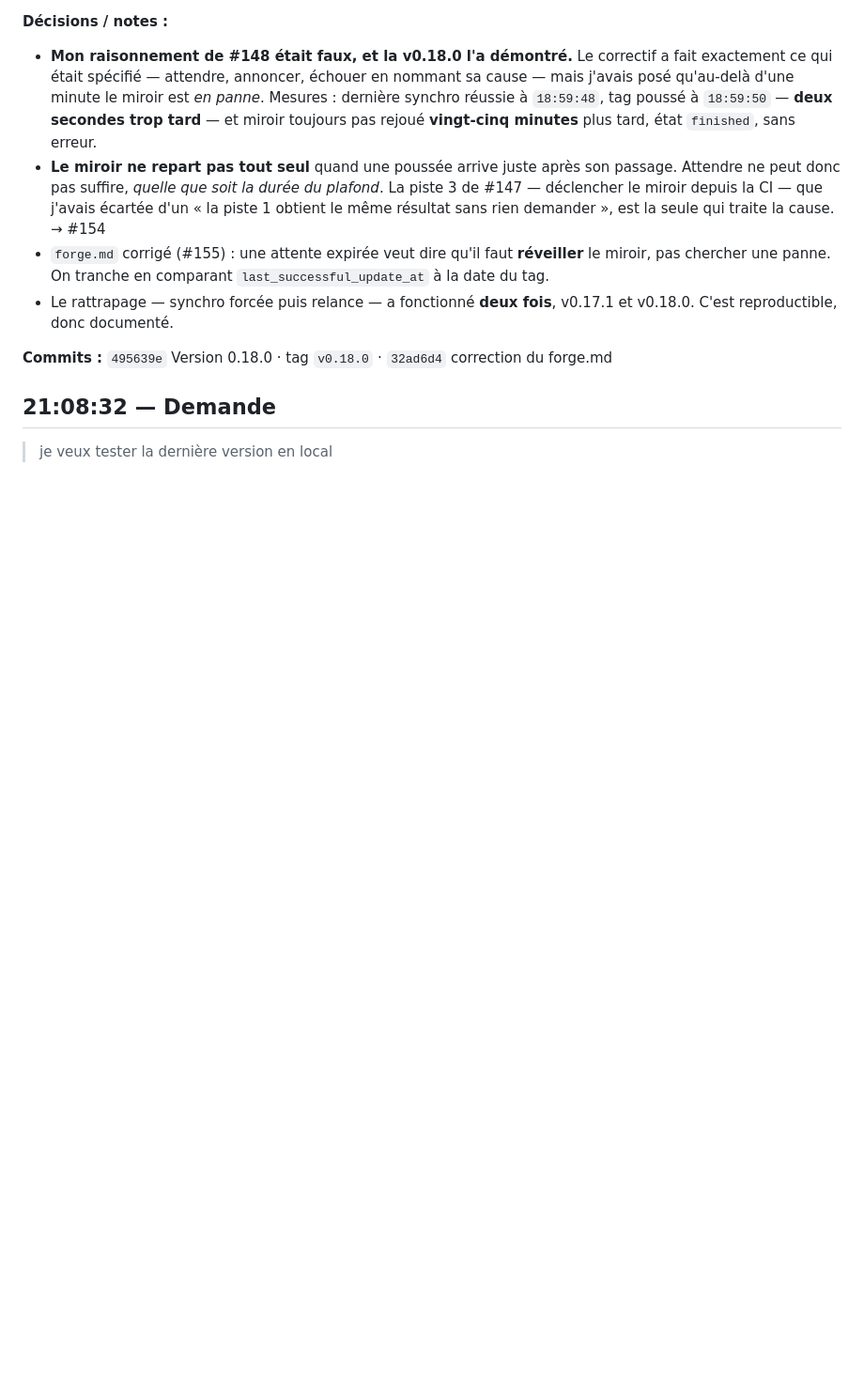
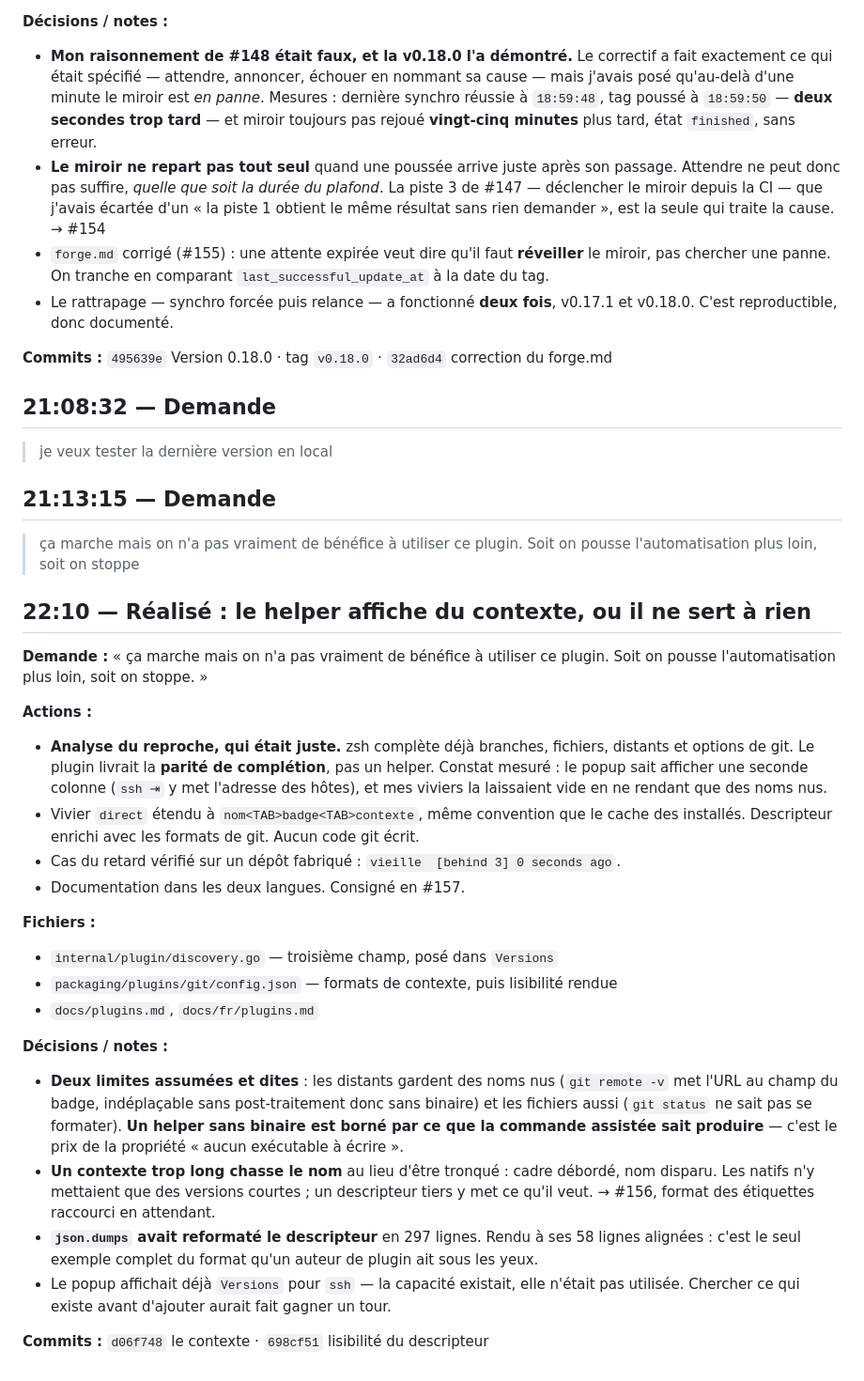
Before and after one commit to Yves848/jigger, a Markdown page: docs/historique/2026-09-05.md, the part around the change. Shown at 94% size. Drawn GitHub-style; blank space fills up the shorter version.

Commit message:
Journal du 5 septembre : le helper affiche du contexte
Consigne le reproche — le plugin ne servait à rien parce qu'il ne faisait que dupliquer la
complétion de zsh — et ce qui le lève : la colonne de droite du popup, que mes viviers
laissaient vide.

Retient les deux limites d'un helper sans binaire, bornées par ce que la commande assistée
sait produire, et le fait que la capacité d'affichage existait déjà pour ssh sans que je
l'aie cherchée.

Co-Authored-By: Claude Opus 5 (1M context) <noreply@anthropic.com>
Claude-Session: https://claude.ai/code/session_01JwGbc1VeSbRo8gMi4wqaSo

```diff
--- a/docs/historique/2026-09-05.md
+++ b/docs/historique/2026-09-05.md
@@ -497,3 +497,43 @@ avec git ; puis « retire git des plugins livrés, et fais l'ADR ».
 ## 21:08:32 — Demande
 
 > je veux tester la dernière version en local
+
+## 21:13:15 — Demande
+
+> ça marche mais on n'a pas vraiment de bénéfice à utiliser ce plugin.  Soit on pousse l'automatisation plus loin, soit on stoppe
+
+## 22:10 — Réalisé : le helper affiche du contexte, ou il ne sert à rien
+
+**Demande :** « ça marche mais on n'a pas vraiment de bénéfice à utiliser ce plugin. Soit on
+pousse l'automatisation plus loin, soit on stoppe. »
+
+**Actions :**
+- **Analyse du reproche, qui était juste.** zsh complète déjà branches, fichiers, distants et
+  options de git. Le plugin livrait la **parité de complétion**, pas un helper. Constat
+  mesuré : le popup sait afficher une seconde colonne (`ssh ⇥` y met l'adresse des hôtes),
+  et mes viviers la laissaient vide en ne rendant que des noms nus.
+- Vivier `direct` étendu à `nom<TAB>badge<TAB>contexte`, même convention que le cache des
+  installés. Descripteur enrichi avec les formats de git. Aucun code git écrit.
+- Cas du retard vérifié sur un dépôt fabriqué : `vieille  [behind 3] 0 seconds ago`.
+- Documentation dans les deux langues. Consigné en #157.
+
+**Fichiers :**
+- `internal/plugin/discovery.go` — troisième champ, posé dans `Versions`
+- `packaging/plugins/git/config.json` — formats de contexte, puis lisibilité rendue
+- `docs/plugins.md`, `docs/fr/plugins.md`
+
+**Décisions / notes :**
+- **Deux limites assumées et dites** : les distants gardent des noms nus (`git remote -v`
+  met l'URL au champ du badge, indéplaçable sans post-traitement donc sans binaire) et les
+  fichiers aussi (`git status` ne sait pas se formater). **Un helper sans binaire est borné
+  par ce que la commande assistée sait produire** — c'est le prix de la propriété « aucun
+  exécutable à écrire ».
+- **Un contexte trop long chasse le nom** au lieu d'être tronqué : cadre débordé, nom
+  disparu. Les natifs n'y mettaient que des versions courtes ; un descripteur tiers y met ce
+  qu'il veut. → #156, format des étiquettes raccourci en attendant.
+- **`json.dumps` avait reformaté le descripteur** en 297 lignes. Rendu à ses 58 lignes
+  alignées : c'est le seul exemple complet du format qu'un auteur de plugin ait sous les yeux.
+- Le popup affichait déjà `Versions` pour `ssh` — la capacité existait, elle n'était pas
+  utilisée. Chercher ce qui existe avant d'ajouter aurait fait gagner un tour.
+
+**Commits :** `d06f748` le contexte · `698cf51` lisibilité du descripteur
```
